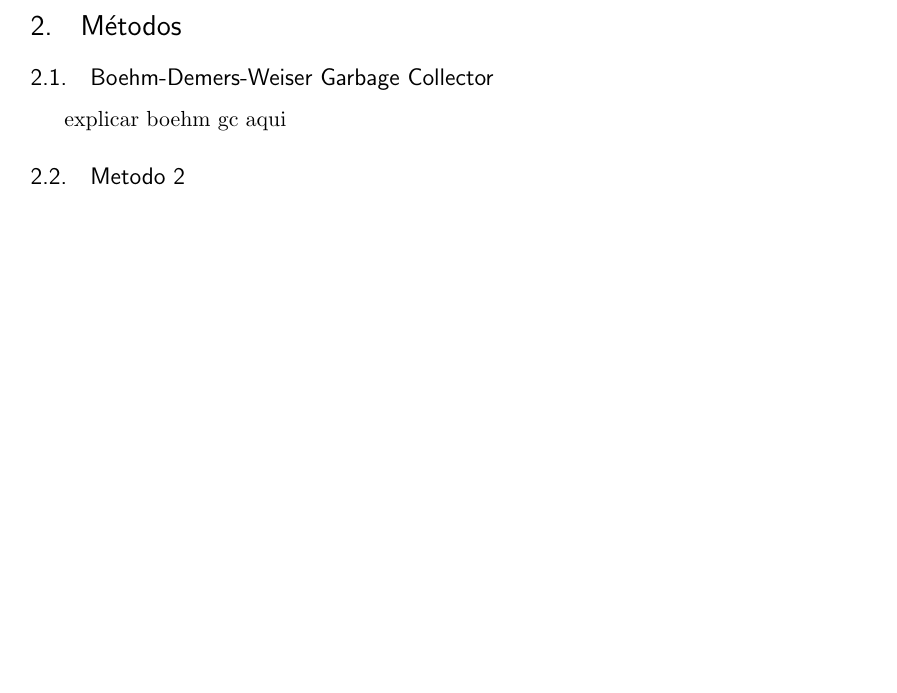
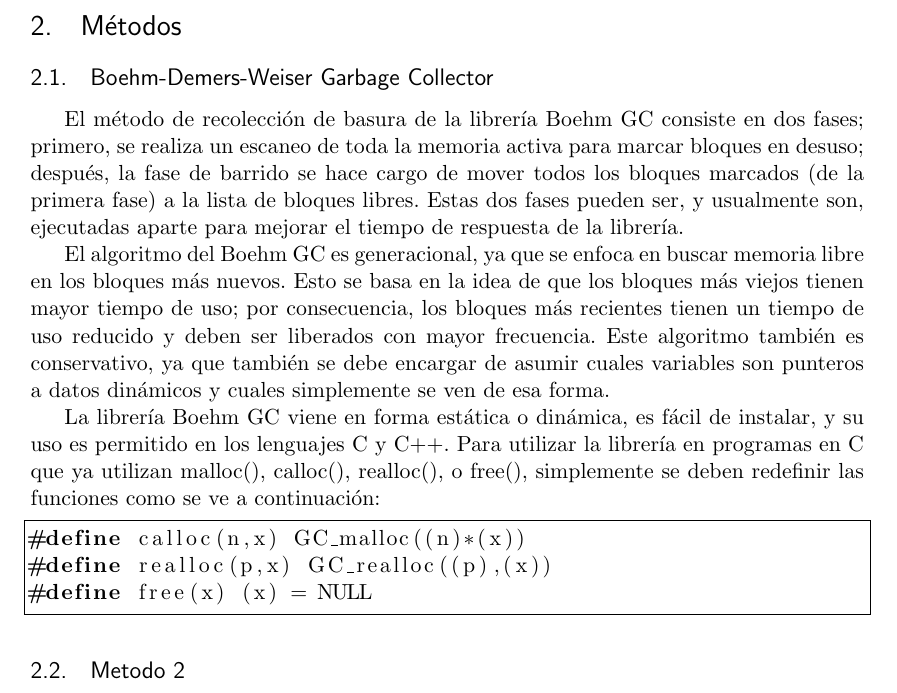
Before and after one commit to kfilella/Investigacion-Garbage-C, a LaTeX document (Investigacion.tex): part of page 3 of 4, cut so that both start at the same text, the shorter picture padded with empty space. The pictures show the PDF file Investigacion.pdf that the author committed with the source.

Commit message:
metodo 1

```diff
--- a/Investigacion.tex
+++ b/Investigacion.tex
@@ -84,7 +84,19 @@
 \section{Métodos}
 
 \subsection{Boehm-Demers-Weiser Garbage Collector}
-explicar boehm gc aqui
+	El método de recolección de basura de la librería Boehm GC consiste en dos fases; primero, se realiza un escaneo de toda la memoria activa para marcar bloques en desuso; después, la fase de barrido se hace cargo de mover todos los bloques marcados (de la primera fase) a la lista de bloques libres. Estas dos fases pueden ser, y usualmente son, ejecutadas aparte para mejorar el tiempo de respuesta de la librería.
+
+	El algoritmo del Boehm GC es generacional, ya que se enfoca en buscar memoria libre en los bloques más nuevos. Esto se basa en la idea de que los bloques más viejos tienen mayor tiempo de uso; por consecuencia, los bloques más recientes tienen un tiempo de uso reducido y deben ser liberados con mayor frecuencia. Este algoritmo también es conservativo, ya que también se debe encargar de asumir cuales variables son punteros a datos dinámicos y cuales simplemente se ven de esa forma.
+
+	La librería Boehm GC viene en forma estática o dinámica, es fácil de instalar, y su uso es permitido en los lenguajes C y C++. Para utilizar la librería en programas en C que ya utilizan malloc(), calloc(), realloc(), o free(), simplemente se deben redefinir las funciones como se ve a continuación:
+\lstset{language=C}          % Set your language (you can change the language for each code-block optionally)
+
+\begin{lstlisting}[frame=single]  % Start your code-block
+#define malloc(x) GC_malloc(x)
+#define calloc(n,x) GC_malloc((n)*(x))
+#define realloc(p,x) GC_realloc((p),(x))
+#define free(x) (x) = NULL
+\end{lstlisting}
 
 \subsection{Metodo 2}
 explicar metodo 2 aqui
```
Also changed, not shown: Investigacion.pdf, 4 other files.
